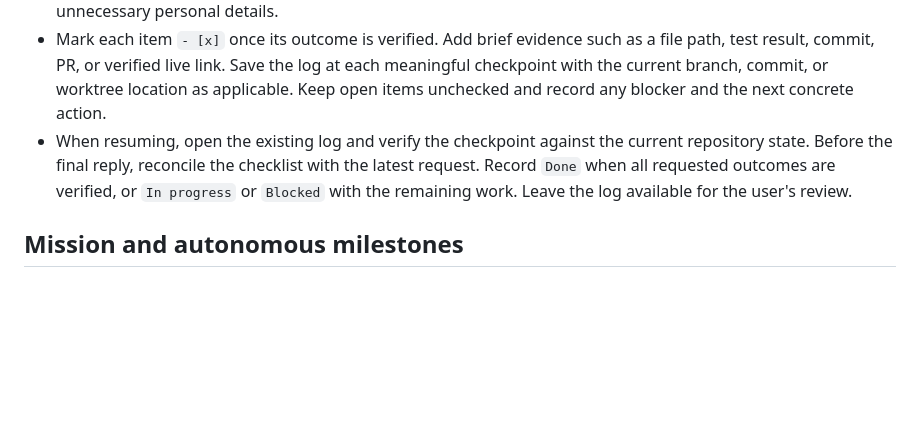
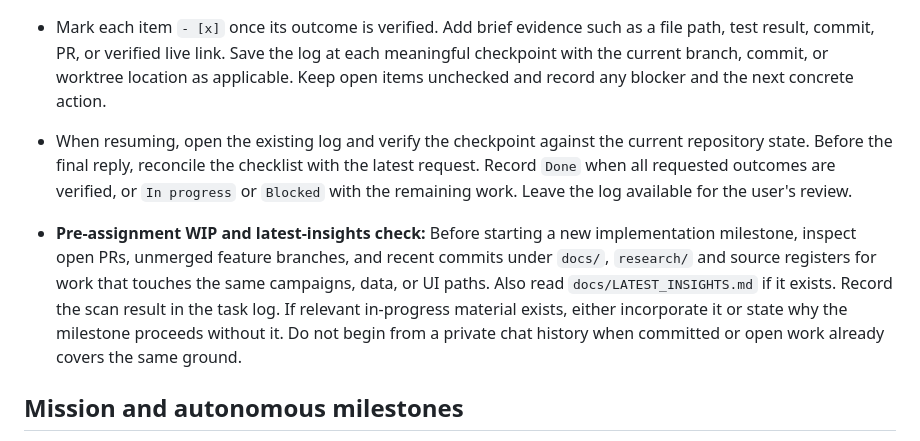
Before and after one commit to hound83/ww2-airwar, a Markdown page: AGENTS.md, the part around the change. Drawn GitHub-style; blank space fills up the shorter version.

Commit message:
Add pre-assignment WIP check and LATEST_INSIGHTS.md pointer

```diff
--- a/AGENTS.md
+++ b/AGENTS.md
@@ -8,6 +8,9 @@ These instructions apply to `hound83/ww2-airwar`, the **historical website**. Th
 - Keep the log private and outside the Git checkout. Use a location that survives a new chat or checkout. In ChatGPT Work, use the user's Library when available. Otherwise use a persistent `codex-task-logs/` folder. Name the file `task-log--<owner>--<repo>--<UTC-timestamp>--<short-task>.md`. For cross-repository work, use `multi-repo` in the filename and list the repositories in the log. Share the link or path at the start and in the final reply. If only transient storage is available, save there and state the recovery limitation. Omit credentials and unnecessary personal details.
 - Mark each item `- [x]` once its outcome is verified. Add brief evidence such as a file path, test result, commit, PR, or verified live link. Save the log at each meaningful checkpoint with the current branch, commit, or worktree location as applicable. Keep open items unchecked and record any blocker and the next concrete action.
 - When resuming, open the existing log and verify the checkpoint against the current repository state. Before the final reply, reconcile the checklist with the latest request. Record `Done` when all requested outcomes are verified, or `In progress` or `Blocked` with the remaining work. Leave the log available for the user's review.
+
+
+- **Pre-assignment WIP and latest-insights check:** Before starting a new implementation milestone, inspect open PRs, unmerged feature branches, and recent commits under `docs/`, `research/` and source registers for work that touches the same campaigns, data, or UI paths. Also read `docs/LATEST_INSIGHTS.md` if it exists. Record the scan result in the task log. If relevant in-progress material exists, either incorporate it or state why the milestone proceeds without it. Do not begin from a private chat history when committed or open work already covers the same ground.
 
 ## Mission and autonomous milestones
 
```
Also changed, not shown: docs/LATEST_INSIGHTS.md (added, +14 -0 lines).
